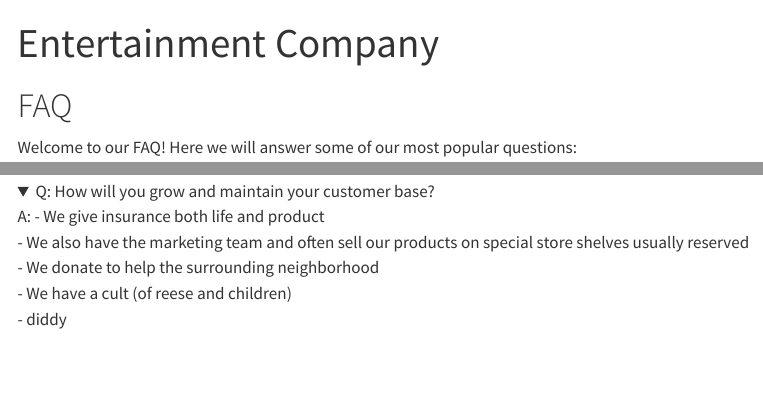
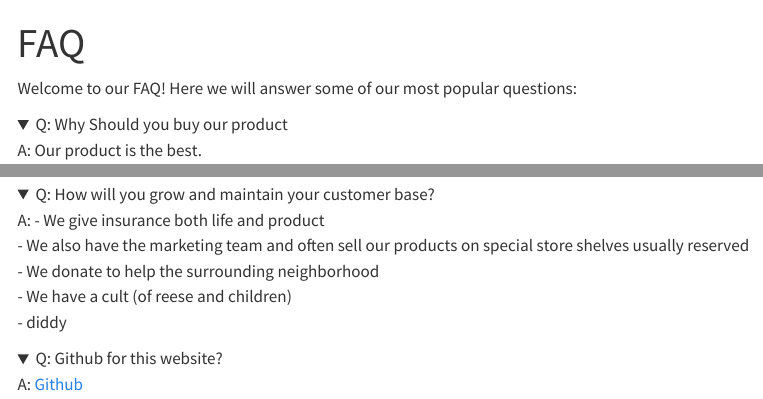
Before and after one commit to AmoghPatil314/energy-production-analysis-2, a Quarto document (faq.qmd): the page in a window 1100 px wide, from its top, and a second part further down, joined at a grey line. Rendered offline with R 4.5, knitr and Pandoc in place of Quarto, with nearby package versions; folded parts are opened; menus at the side of the page are left out.

Commit message:
fixed readme and added github + .yml fix

```diff
--- a/_quarto.yml
+++ b/_quarto.yml
@@ -11,6 +11,7 @@ website:
       - sources.qmd
       - ent_company.qmd
       - team.qmd
+      - faq.qmd
 
 format:
   html:
--- a/faq.qmd
+++ b/faq.qmd
@@ -1,10 +1,8 @@
 ---
-title: "Entertainment Company"
+title: "FAQ"
 format: html
 engine: knitr
 ---
-
-# FAQ
 
 Welcome to our FAQ! Here we will answer some of our most popular questions:
 
@@ -162,3 +160,10 @@ A:
 - diddy
 
 </details>
+
+<details>
+<summary>Q: Github for this website?</summary>
+
+A: <a href="https://github.com/AmoghPatil314/jargon-company" target="_blank">Github</a>
+
+</details>
```
Also changed, not shown: README.md, 4 other files.
